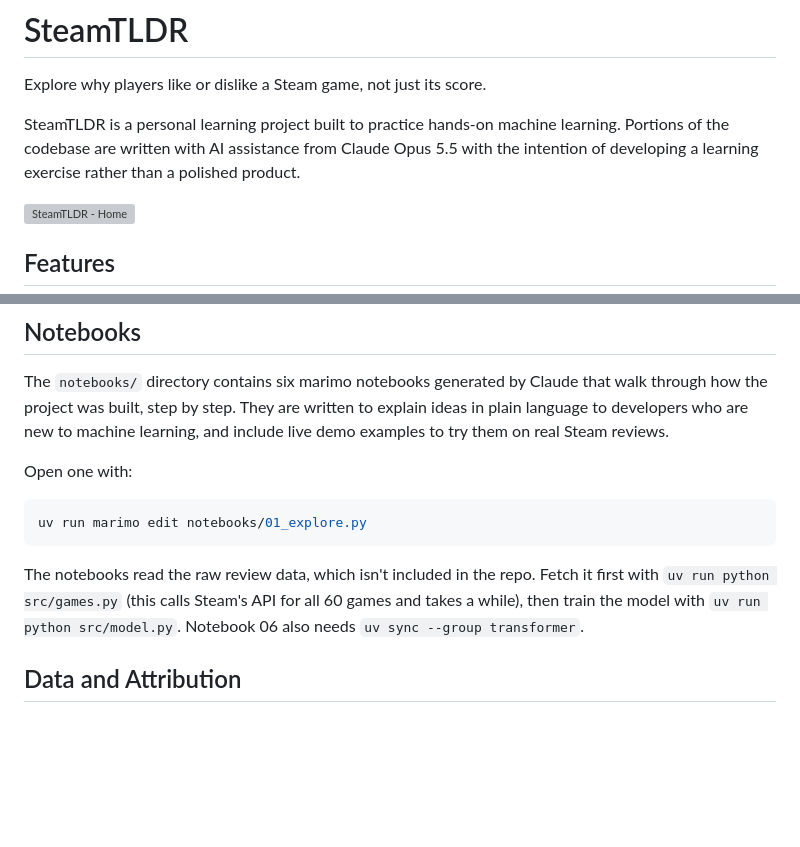
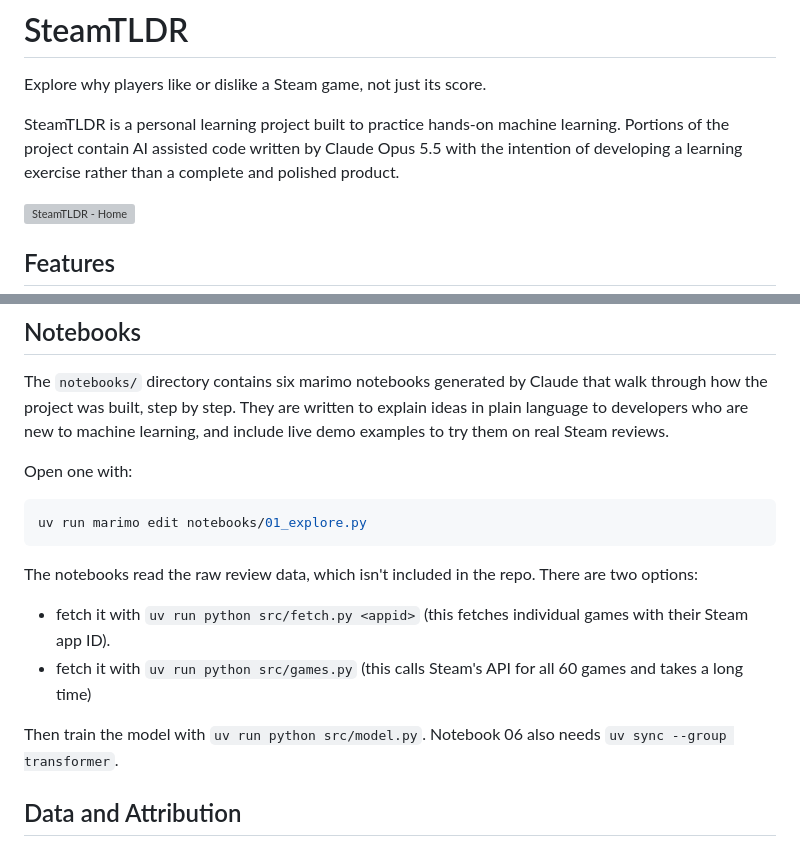
Before and after one commit to jntm7/steam-tldr, a Markdown page: README.md, 2 parts joined by grey strips. Drawn GitHub-style; blank space fills up the shorter version; grey boxes are pictures that could not be loaded.

Commit message:
docs: update README with instructions for fetching review data

````diff
--- a/README.md
+++ b/README.md
@@ -2,7 +2,7 @@
 
 Explore why players like or dislike a Steam game, not just its score.
 
-SteamTLDR is a personal learning project built to practice hands-on machine learning. Portions of the codebase are written with AI assistance from Claude Opus 5.5 with the intention of developing a learning exercise rather than a polished product.
+SteamTLDR is a personal learning project built to practice hands-on machine learning. Portions of the project contain AI assisted code written by Claude Opus 5.5 with the intention of developing a learning exercise rather than a complete and polished product.
 
 <img width="3840" height="1865" alt="SteamTLDR - Home" src="https://github.com/user-attachments/assets/890e5aa3-9ada-4750-8478-5a30fe1bc55d" />
 
@@ -137,7 +137,12 @@ Open one with:
 uv run marimo edit notebooks/01_explore.py
 ```
 
-The notebooks read the raw review data, which isn't included in the repo. Fetch it first with `uv run python src/games.py` (this calls Steam's API for all 60 games and takes a while), then train the model with `uv run python src/model.py`. Notebook 06 also needs `uv sync --group transformer`.
+The notebooks read the raw review data, which isn't included in the repo. There are two options:
+
+- fetch it with `uv run python src/fetch.py <appid>` (this fetches individual games with their Steam app ID).
+- fetch it with `uv run python src/games.py` (this calls Steam's API for all 60 games and takes a long time)
+
+Then train the model with `uv run python src/model.py`. Notebook 06 also needs `uv sync --group transformer`.
 
 ## Data and Attribution
 
````
